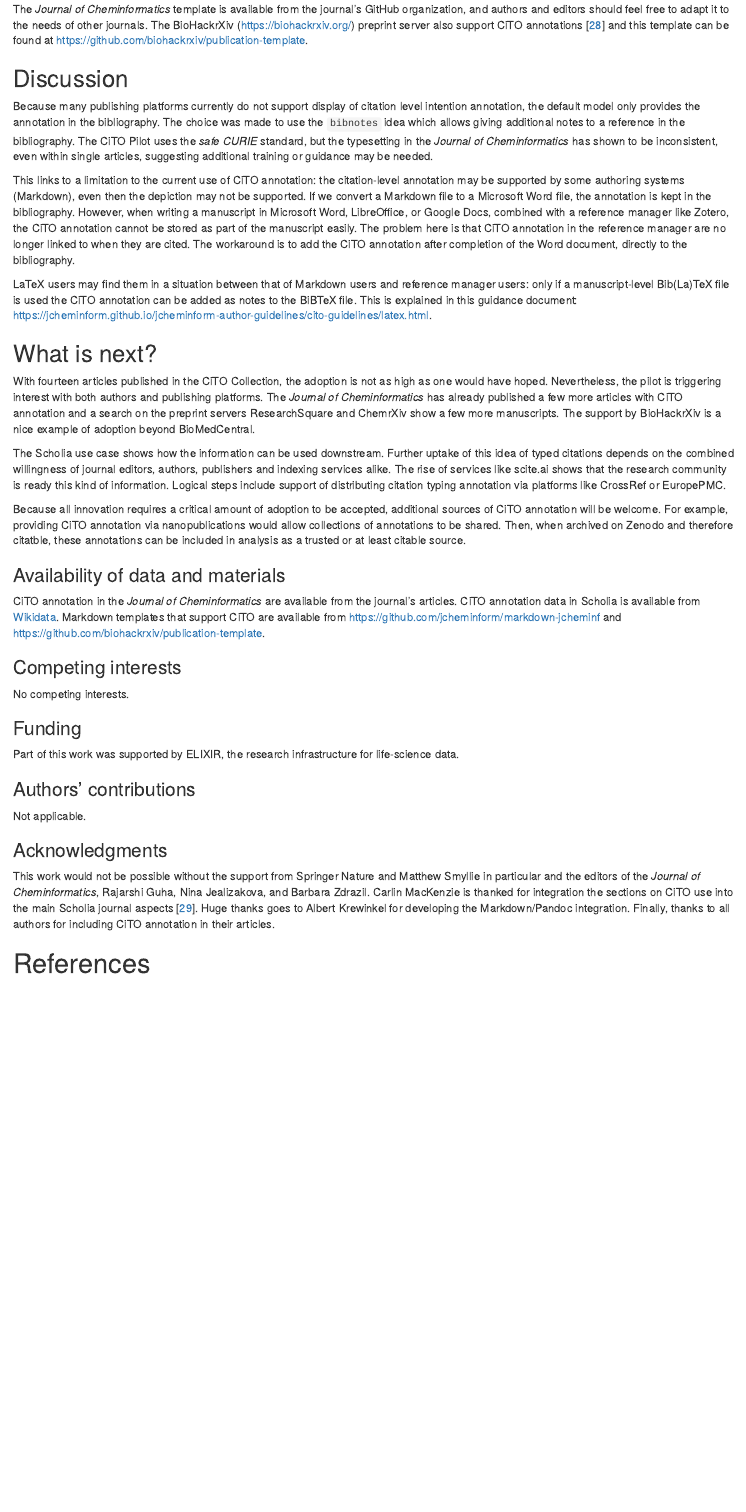
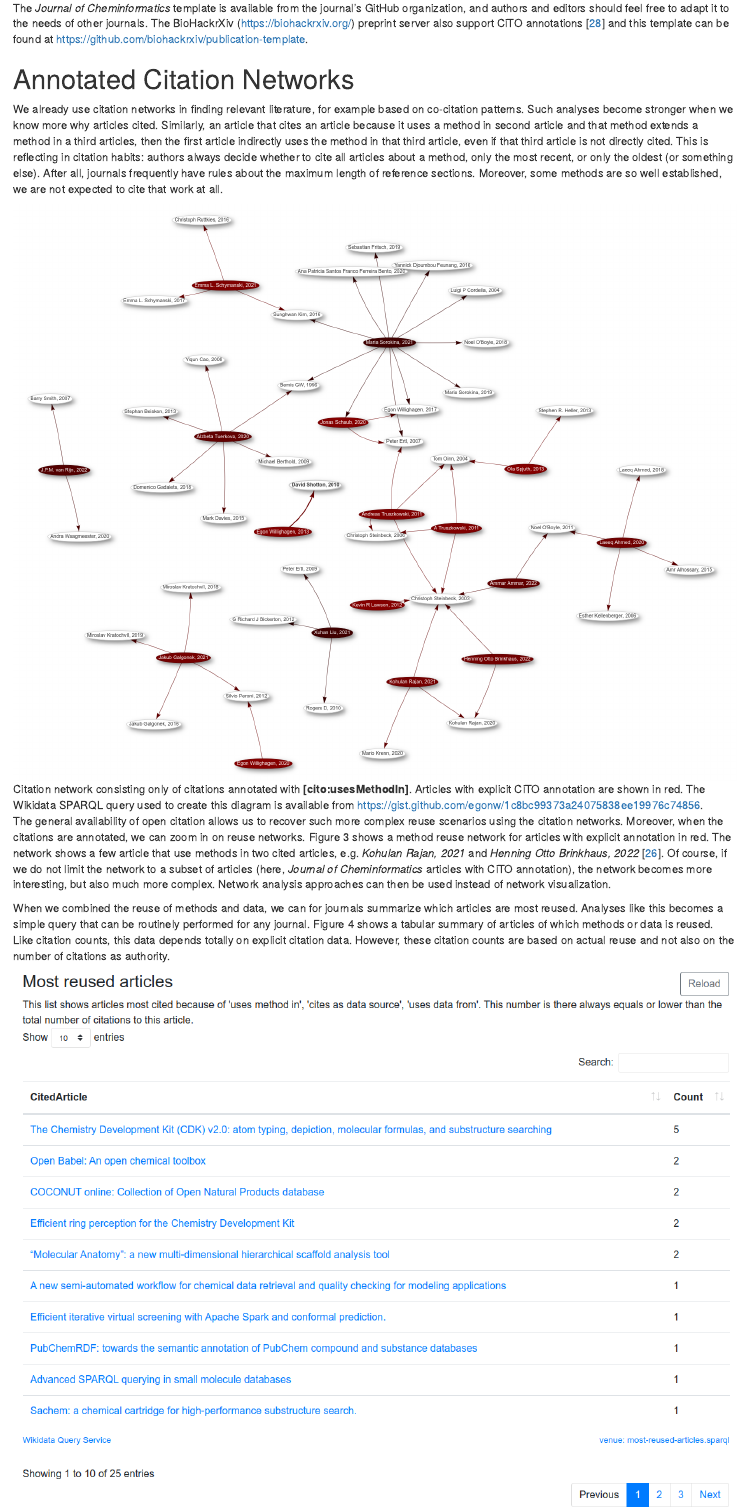
Before and after one commit to egonw/cito-update, an R Markdown document (article.Rmd): the page in a window 1100 px wide, from 4120 px down before the commit and from 4180 px down after it, so that both start at the same text. Rendered offline with R 4.5, knitr and Pandoc, with nearby package versions.

Commit message:
Description of a reuse networks, and some layout tweaks

```diff
--- a/article.Rmd
+++ b/article.Rmd
@@ -177,4 +181,33 @@ The *Journal of Cheminformatics* template is available from the journal's GitHub
 preprint server also support CiTO annotations [@citesAsDataSource:Prins2021] and this template can be found at
 [https://github.com/biohackrxiv/publication-template](https://github.com/biohackrxiv/publication-template).
 
-## Discussion
+# Annotated Citation Networks
+
+We already use citation networks in finding relevant literature, for example based on co-citation patterns.
+Such analyses become stronger when we know more why articles cited. Similarly, an article that cites an
+article because it uses a method in second article and that method extends a method in a third articles,
+then the first article indirectly uses the method in that third article, even if that third article is
+not directly cited. This is reflecting in citation habits: authors always decide whether to cite all
+articles about a method, only the most recent, or only the oldest (or something else). After all, journals
+frequently have rules about the maximum length of reference sections. Moreover, some methods are
+so well established, we are not expected to cite that work at all.
+
+![Citation network consisting only of citations annotated with **[cito:usesMethodIn]**.
+Articles with explicit CiTO annotation are shown in red. The Wikidata SPARQL query
+used to create this diagram is available from
+[https://gist.github.com/egonw/1c8bc99373a24075838ee19976c74856](https://gist.github.com/egonw/1c8bc99373a24075838ee19976c74856).](images/usesMethodInNetwork.png)
+
+The general availability of open citation allows us to recover such more complex reuse scenarios
+using the citation networks. Moreover, when the citations are annotated, we can zoom in on reuse
+networks. Figure 3 shows a method reuse network for articles with explicit annotation in red. The
+network shows a few article that use methods in two cited articles, e.g. *Kohulan Rajan, 2021*
+and *Henning Otto Brinkhaus, 2022* [@Rajan2021,@Brinkhaus2022]. Of course, if we do not limit
+the network to a subset of articles (here, *Journal of Cheminformatics* articles with CiTO
+annotation), the network becomes more interesting, but also much more complex. Network analysis
+approaches can then be used instead of network visualization.
+
+When we combined the reuse of methods and data, we can for journals summarize which articles
+are most reused. Analyses like this becomes a simple query that can be routinely performed for
+any journal. Figure 4 shows a tabular summary of articles of which methods or data is reused.
+Like citation counts, this data depends totally on explicit citation data. However, these
+citation counts are based on actual reuse and not also on the number of citations as authority.
@@ -198,7 +237,7 @@ only if a manuscript-level Bib(La)TeX file is used the CiTO annotation can be ad
 BiBTeX file. This is explained in this guidance document:
 [https://jcheminform.github.io/jcheminform-author-guidelines/cito-guidelines/latex.html](https://jcheminform.github.io/jcheminform-author-guidelines/cito-guidelines/latex.html).
 
-## What is next?
+# What is next?
 
 With fourteen articles published in the CiTO Collection, the adoption is not as high as one would have hoped.
 Nevertheless, the pilot is triggering interest with both authors and publishing platforms. The
```
Also changed, not shown: article.pdf, images/mostUsedInJCheminf.png (added), images/usesMethodInNetwork.png (added), article.Rmd (38 more changed lines).
